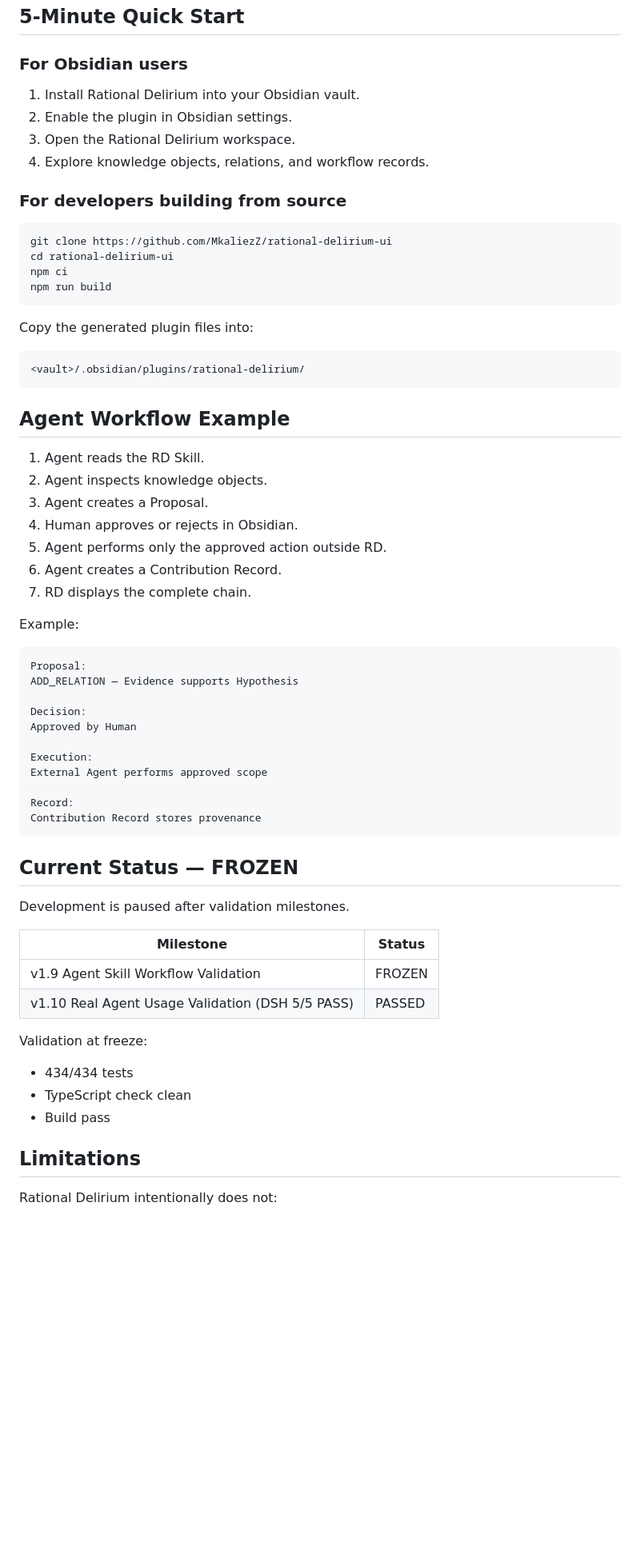
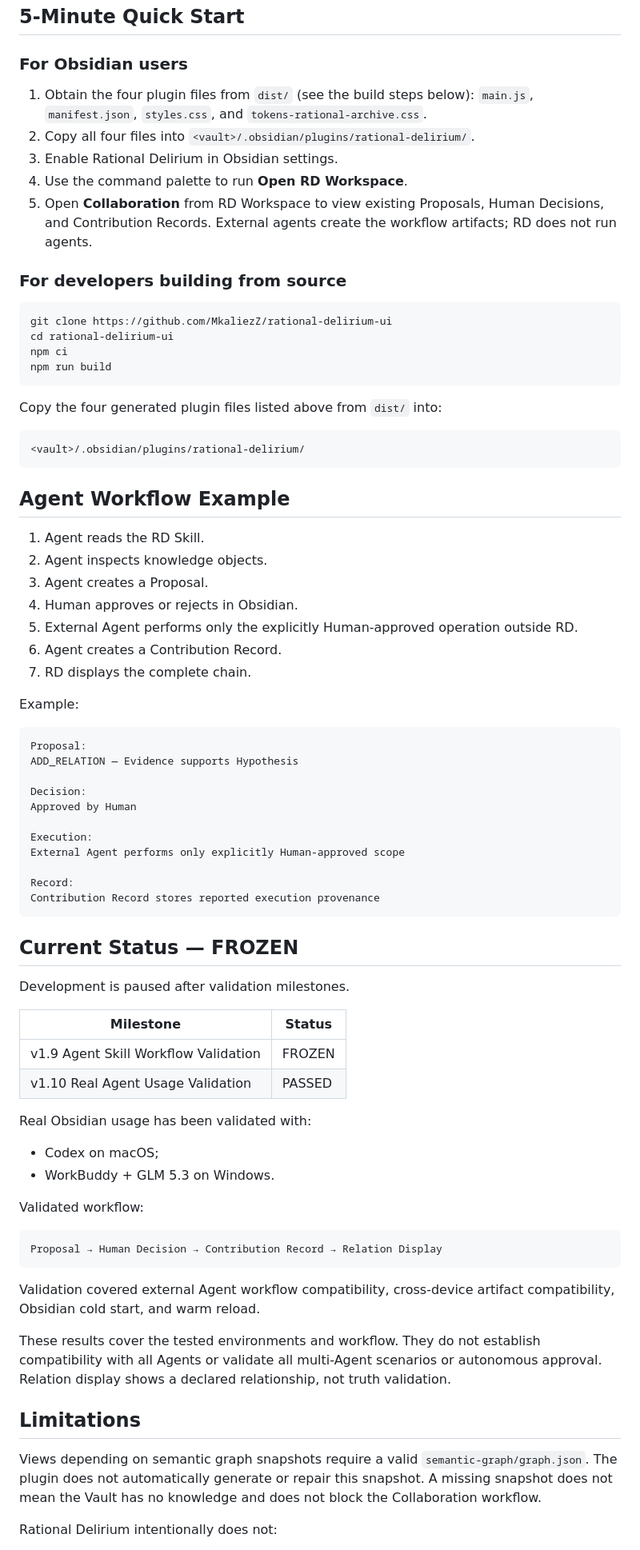
Before and after one commit to MkaliezZ/rational-delirium-ui, a Markdown page: README.md, the part around one of its changes. Shown at 80% size. GitHub-like rendering; blank space fills up the shorter version.

Commit message:
docs: update README with real usage validation

````diff
--- a/README.md
+++ b/README.md
@@ -111,10 +112,11 @@ No truth scores, confidence meters, rankings, or automatic merging.
 
 ### For Obsidian users
 
-1. Install Rational Delirium into your Obsidian vault.
-2. Enable the plugin in Obsidian settings.
-3. Open the Rational Delirium workspace.
-4. Explore knowledge objects, relations, and workflow records.
+1. Obtain the four plugin files from `dist/` (see the build steps below): `main.js`, `manifest.json`, `styles.css`, and `tokens-rational-archive.css`.
+2. Copy all four files into `<vault>/.obsidian/plugins/rational-delirium/`.
+3. Enable Rational Delirium in Obsidian settings.
+4. Use the command palette to run **Open RD Workspace**.
+5. Open **Collaboration** from RD Workspace to view existing Proposals, Human Decisions, and Contribution Records. External agents create the workflow artifacts; RD does not run agents.
 
 ### For developers building from source
 
@@ -125,7 +127,7 @@ npm ci
 npm run build
 ```
 
-Copy the generated plugin files into:
+Copy the four generated plugin files listed above from `dist/` into:
 
 ```text
 <vault>/.obsidian/plugins/rational-delirium/
@@ -137,7 +139,7 @@ Copy the generated plugin files into:
 2. Agent inspects knowledge objects.
 3. Agent creates a Proposal.
 4. Human approves or rejects in Obsidian.
-5. Agent performs only the approved action outside RD.
+5. External Agent performs only the explicitly Human-approved operation outside RD.
 6. Agent creates a Contribution Record.
 7. RD displays the complete chain.
 
@@ -151,10 +153,10 @@ Decision:
 Approved by Human
 
 Execution:
-External Agent performs approved scope
+External Agent performs only explicitly Human-approved scope
 
 Record:
-Contribution Record stores provenance
+Contribution Record stores reported execution provenance
 ```
 
 ## Current Status — FROZEN
@@ -164,15 +166,26 @@ Development is paused after validation milestones.
 | Milestone | Status |
 | --- | --- |
 | v1.9 Agent Skill Workflow Validation | FROZEN |
-| v1.10 Real Agent Usage Validation (DSH 5/5 PASS) | PASSED |
+| v1.10 Real Agent Usage Validation | PASSED |
 
-Validation at freeze:
+Real Obsidian usage has been validated with:
 
-- 434/434 tests
-- TypeScript check clean
-- Build pass
+- Codex on macOS;
+- WorkBuddy + GLM 5.3 on Windows.
+
+Validated workflow:
+
+```text
+Proposal → Human Decision → Contribution Record → Relation Display
+```
+
+Validation covered external Agent workflow compatibility, cross-device artifact compatibility, Obsidian cold start, and warm reload.
+
+These results cover the tested environments and workflow. They do not establish compatibility with all Agents or validate all multi-Agent scenarios or autonomous approval. Relation display shows a declared relationship, not truth validation.
 
 ## Limitations
+
+Views depending on semantic graph snapshots require a valid `semantic-graph/graph.json`. The plugin does not automatically generate or repair this snapshot. A missing snapshot does not mean the Vault has no knowledge and does not block the Collaboration workflow.
 
 Rational Delirium intentionally does not:
 
````
Also changed, not shown: other parts of README.md (+16 -15 lines), README_zh-CN.md (+42 -28 lines).
